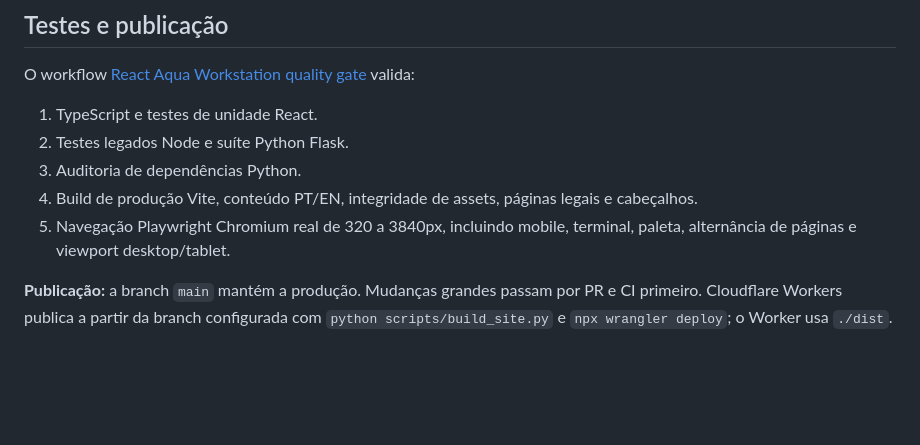
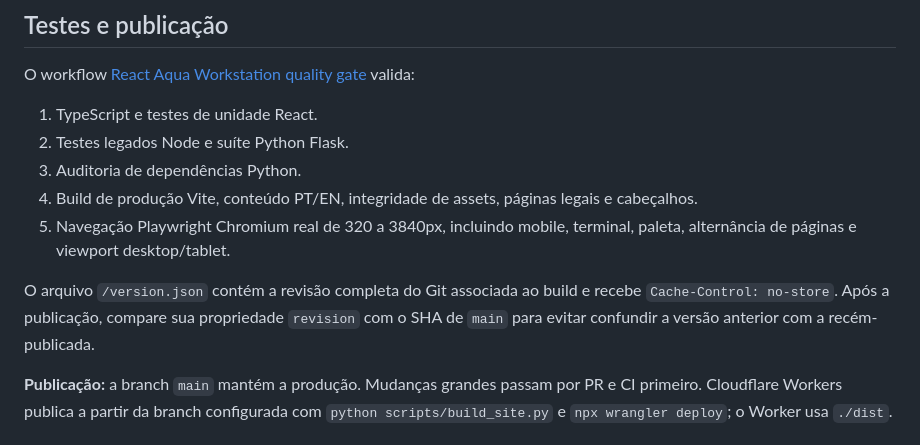
Before and after one commit to ZaraTakion/zara-takion-portfolio, a Markdown page: README.md, the part around the change. Rendered like a GitHub page; blank space fills up the shorter version.

Commit message:
release: verify Cloudflare build hash, immutable arts and cache-free production manifest

```diff
--- a/README.md
+++ b/README.md
@@ -77,6 +77,8 @@ O workflow [React Aqua Workstation quality gate](.github/workflows/ci.yml) valid
 4. Build de produção Vite, conteúdo PT/EN, integridade de assets, páginas legais e cabeçalhos.
 5. Navegação Playwright Chromium real de 320 a 3840px, incluindo mobile, terminal, paleta, alternância de páginas e viewport desktop/tablet.
 
+O arquivo `/version.json` contém a revisão completa do Git associada ao build e recebe `Cache-Control: no-store`. Após a publicação, compare sua propriedade `revision` com o SHA de `main` para evitar confundir a versão anterior com a recém-publicada.
+
 **Publicação:** a branch `main` mantém a produção. Mudanças grandes passam por PR e CI primeiro. Cloudflare Workers publica a partir da branch configurada com `python scripts/build_site.py` e `npx wrangler deploy`; o Worker usa `./dist`.
 
 ## Ética do portfólio
```
